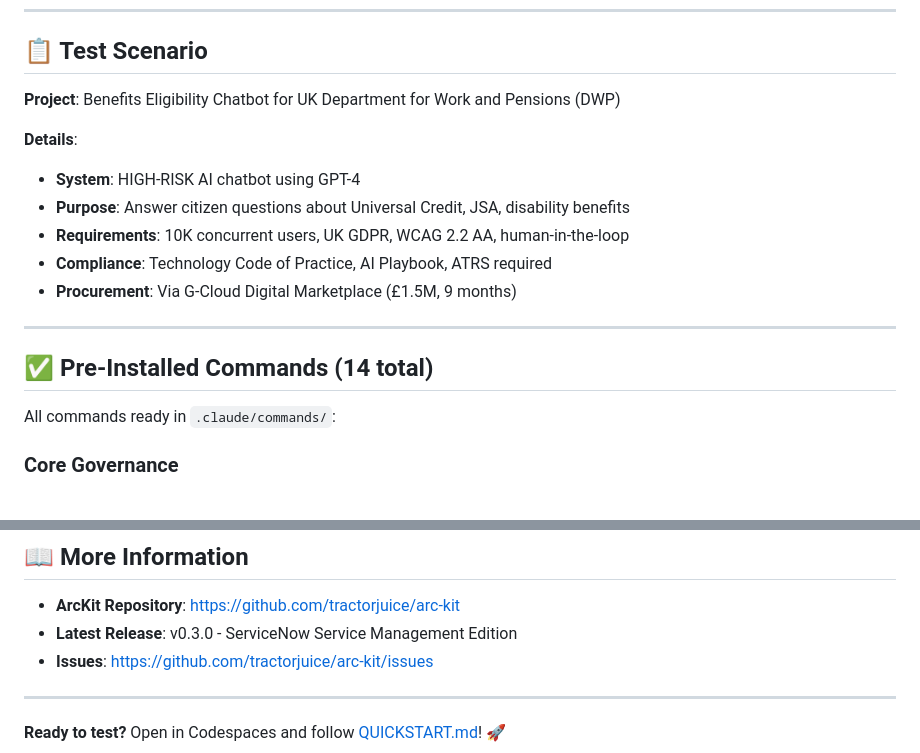
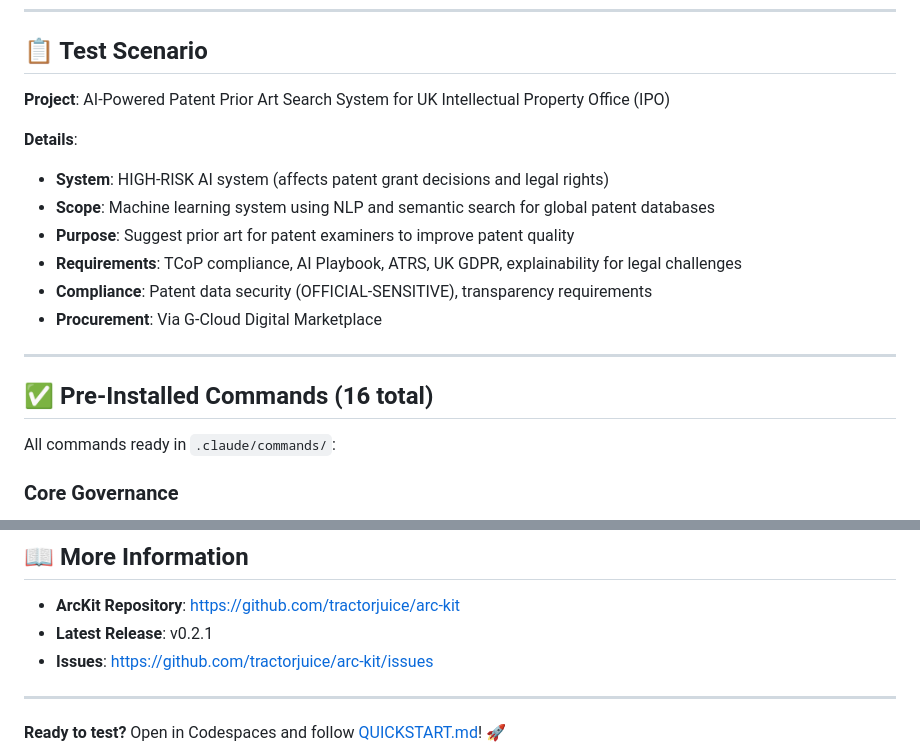
Before and after one commit to tractorjuice/arckit-test-project-v6-patent-system, a Markdown page: README.md, 2 parts joined by grey strips. Rendered like a GitHub page.

Commit message:
docs: update README.md with IPO patent test scenario, 16 commands, and v0.2.1

```diff
--- a/README.md
+++ b/README.md
@@ -19,18 +19,19 @@
 
 ## 📋 Test Scenario
 
-**Project**: Benefits Eligibility Chatbot for UK Department for Work and Pensions (DWP)
+**Project**: AI-Powered Patent Prior Art Search System for UK Intellectual Property Office (IPO)
 
 **Details**:
-- **System**: HIGH-RISK AI chatbot using GPT-4
-- **Purpose**: Answer citizen questions about Universal Credit, JSA, disability benefits
-- **Requirements**: 10K concurrent users, UK GDPR, WCAG 2.2 AA, human-in-the-loop
-- **Compliance**: Technology Code of Practice, AI Playbook, ATRS required
-- **Procurement**: Via G-Cloud Digital Marketplace (£1.5M, 9 months)
+- **System**: HIGH-RISK AI system (affects patent grant decisions and legal rights)
+- **Scope**: Machine learning system using NLP and semantic search for global patent databases
+- **Purpose**: Suggest prior art for patent examiners to improve patent quality
+- **Requirements**: TCoP compliance, AI Playbook, ATRS, UK GDPR, explainability for legal challenges
+- **Compliance**: Patent data security (OFFICIAL-SENSITIVE), transparency requirements
+- **Procurement**: Via G-Cloud Digital Marketplace
 
 ---
 
-## ✅ Pre-Installed Commands (14 total)
+## ✅ Pre-Installed Commands (16 total)
 
 All commands ready in `.claude/commands/`:
 
@@ -150,7 +151,7 @@ Plus analysis report from `/arckit.analyze` showing governance health score (B g
 ## 📖 More Information
 
 - **ArcKit Repository**: https://github.com/tractorjuice/arc-kit
-- **Latest Release**: v0.3.0 - ServiceNow Service Management Edition
+- **Latest Release**: v0.2.1
 - **Issues**: https://github.com/tractorjuice/arc-kit/issues
 
 ---
```
